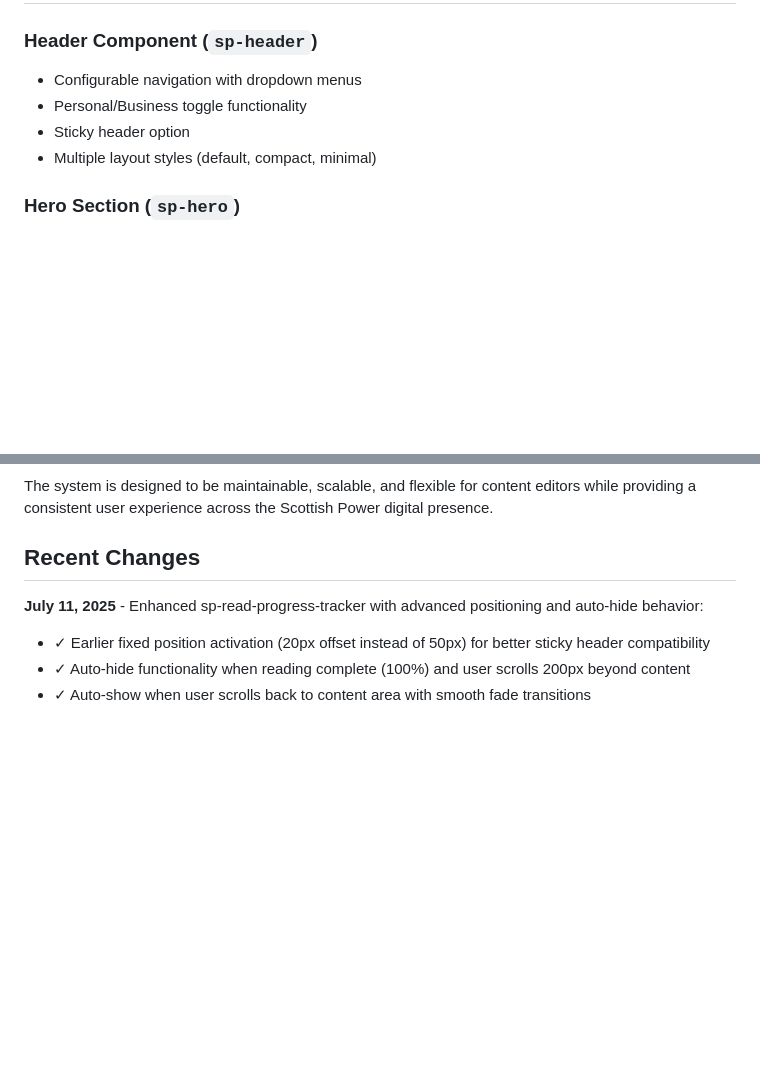
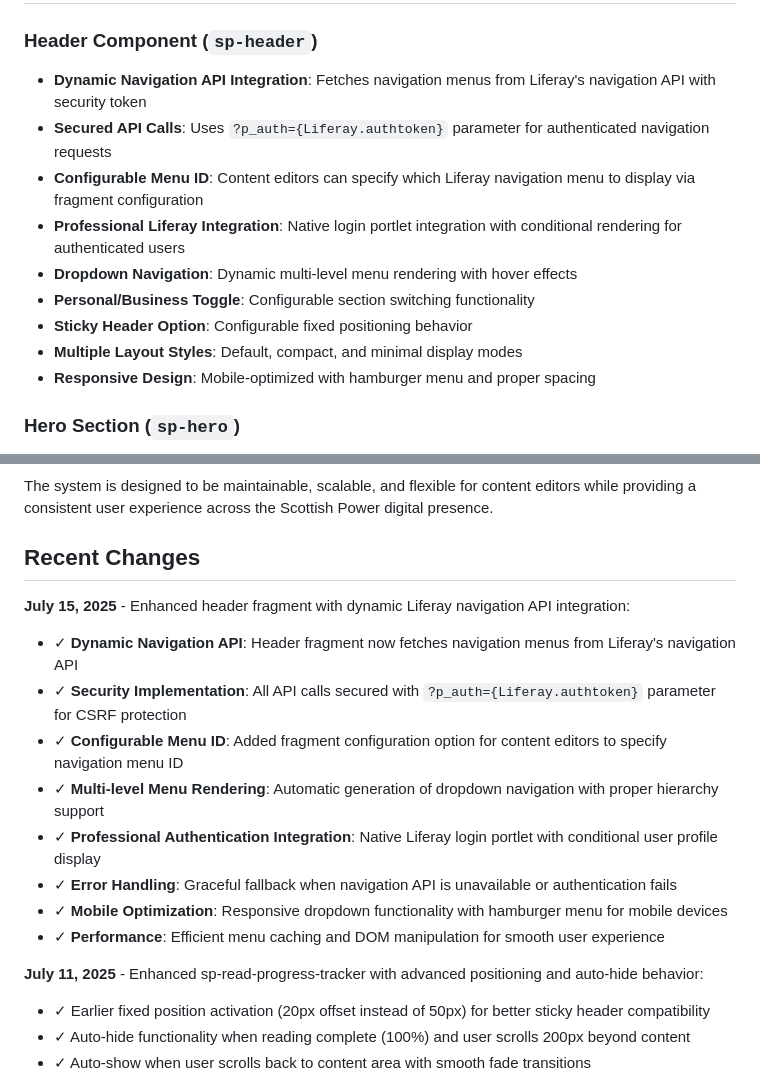
Before and after one commit to kristianp335/ScottishPowerLiferay, a Markdown page: replit.md, 2 parts joined by grey strips. Drawn GitHub-style; blank space fills up the shorter version.

Commit message:
Integrate dynamic menus into the website header and improve documentation
Implements Liferay Navigation API integration in the header fragment with CSRF protection via `?p_auth={Liferay.authtoken}` and documents it in `README.md` and `replit.md`.

Replit-Commit-Author: Agent
Replit-Commit-Session-Id: 01d8be7e-d0d4-4340-ae71-0069baaf1e94
Replit-Commit-Screenshot-Url: https://storage.googleapis.com/screenshot-production-us-central1/82030107-a4be-4051-ad87-d02f72fb7e99/5e488317-5387-4135-a00b-107c9e40a2f7.jpg

```diff
--- a/replit.md
+++ b/replit.md
@@ -72,10 +72,15 @@ Each fragment follows a consistent structure:
 ## Key Components
 
 ### Header Component (`sp-header`)
-- Configurable navigation with dropdown menus
-- Personal/Business toggle functionality
-- Sticky header option
-- Multiple layout styles (default, compact, minimal)
+- **Dynamic Navigation API Integration**: Fetches navigation menus from Liferay's navigation API with security token
+- **Secured API Calls**: Uses `?p_auth={Liferay.authtoken}` parameter for authenticated navigation requests
+- **Configurable Menu ID**: Content editors can specify which Liferay navigation menu to display via fragment configuration
+- **Professional Liferay Integration**: Native login portlet integration with conditional rendering for authenticated users
+- **Dropdown Navigation**: Dynamic multi-level menu rendering with hover effects
+- **Personal/Business Toggle**: Configurable section switching functionality
+- **Sticky Header Option**: Configurable fixed positioning behavior
+- **Multiple Layout Styles**: Default, compact, and minimal display modes
+- **Responsive Design**: Mobile-optimized with hamburger menu and proper spacing
 
 ### Hero Section (`sp-hero`)
 - Multiple layout options (split, centered, full-width)
@@ -181,6 +186,16 @@ Each fragment follows a consistent structure:
 The system is designed to be maintainable, scalable, and flexible for content editors while providing a consistent user experience across the Scottish Power digital presence.
 
 ## Recent Changes
+
+**July 15, 2025** - Enhanced header fragment with dynamic Liferay navigation API integration:
+- ✓ **Dynamic Navigation API**: Header fragment now fetches navigation menus from Liferay's navigation API
+- ✓ **Security Implementation**: All API calls secured with `?p_auth={Liferay.authtoken}` parameter for CSRF protection
+- ✓ **Configurable Menu ID**: Added fragment configuration option for content editors to specify navigation menu ID
+- ✓ **Multi-level Menu Rendering**: Automatic generation of dropdown navigation with proper hierarchy support
+- ✓ **Professional Authentication Integration**: Native Liferay login portlet with conditional user profile display
+- ✓ **Error Handling**: Graceful fallback when navigation API is unavailable or authentication fails
+- ✓ **Mobile Optimization**: Responsive dropdown functionality with hamburger menu for mobile devices
+- ✓ **Performance**: Efficient menu caching and DOM manipulation for smooth user experience
 
 **July 11, 2025** - Enhanced sp-read-progress-tracker with advanced positioning and auto-hide behavior:
 - ✓ Earlier fixed position activation (20px offset instead of 50px) for better sticky header compatibility
```
Also changed, not shown: README.md (+11 -1 lines).
